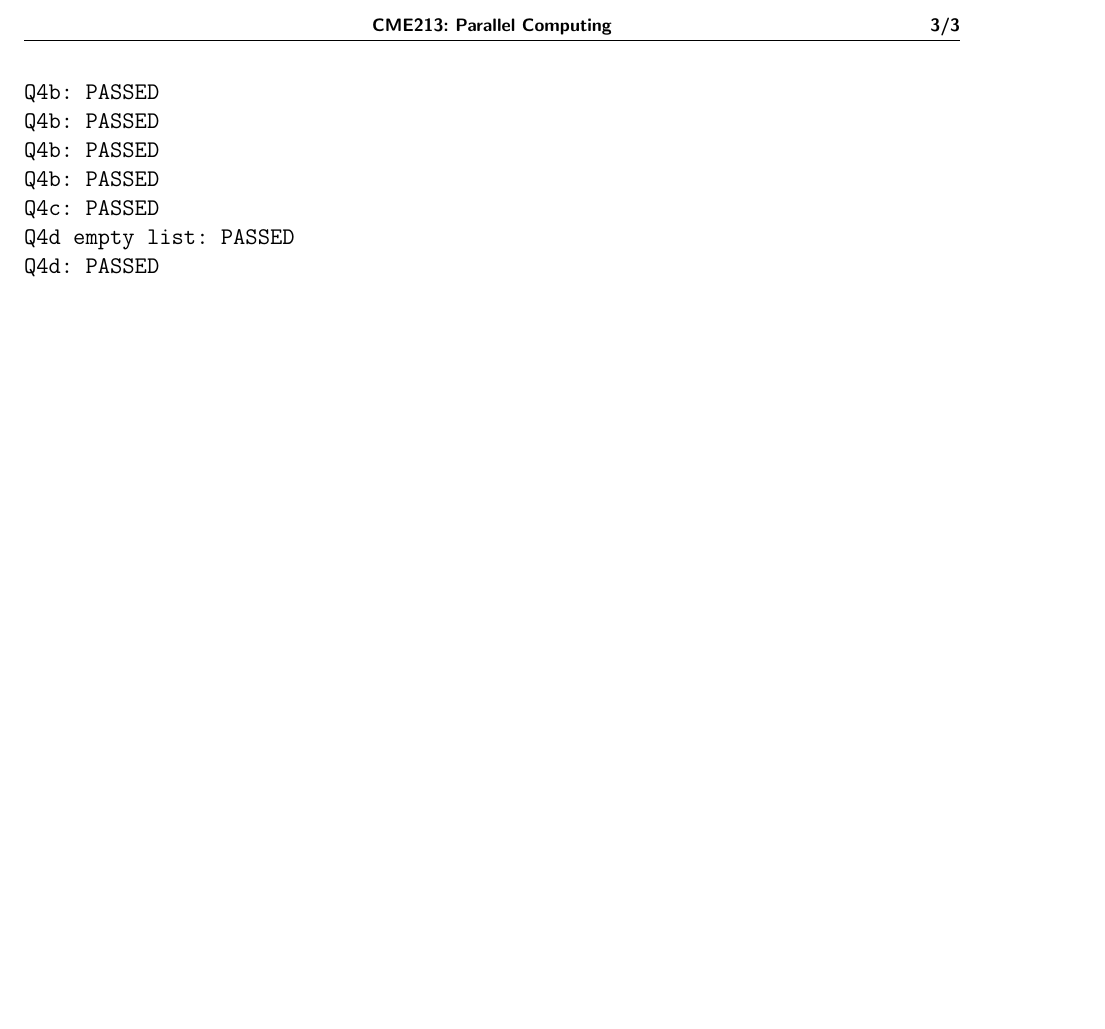
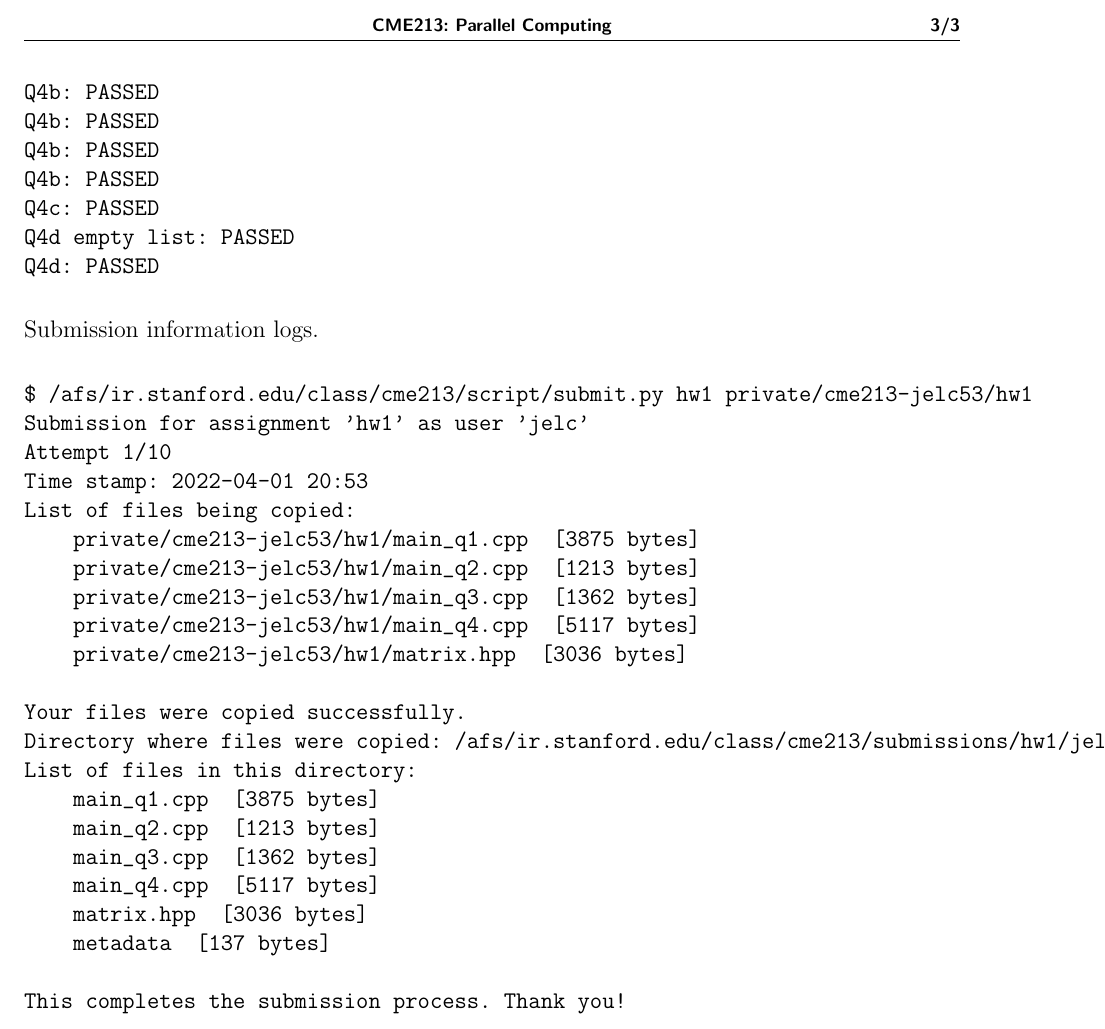
Before and after one commit to jelc53/parallel, a LaTeX problem sheet (hw1/docs/hw1_writeup.tex): part of page 3 of 3, cut so that both start at the same text, the shorter picture padded with empty space. Compiled offline with pdfLaTeX.

Commit message:
Added submission logs to writeup doc

```diff
--- a/hw1/docs/hw1_writeup.tex
+++ b/hw1/docs/hw1_writeup.tex
@@ -129,4 +129,30 @@ Q4d empty list: PASSED
 Q4d: PASSED
 \end{verbatim}
 
+Submission information logs.
+\begin{verbatim}
+$ /afs/ir.stanford.edu/class/cme213/script/submit.py hw1 private/cme213-jelc53/hw1
+Submission for assignment 'hw1' as user 'jelc'
+Attempt 1/10
+Time stamp: 2022-04-01 20:53
+List of files being copied:
+    private/cme213-jelc53/hw1/main_q1.cpp	 [3875 bytes]
+    private/cme213-jelc53/hw1/main_q2.cpp	 [1213 bytes]
+    private/cme213-jelc53/hw1/main_q3.cpp	 [1362 bytes]
+    private/cme213-jelc53/hw1/main_q4.cpp	 [5117 bytes]
+    private/cme213-jelc53/hw1/matrix.hpp	 [3036 bytes]
+
+Your files were copied successfully.
+Directory where files were copied: /afs/ir.stanford.edu/class/cme213/submissions/hw1/jelc/1
+List of files in this directory:
+    main_q1.cpp	 [3875 bytes]
+    main_q2.cpp	 [1213 bytes]
+    main_q3.cpp	 [1362 bytes]
+    main_q4.cpp	 [5117 bytes]
+    matrix.hpp	 [3036 bytes]
+    metadata	 [137 bytes]
+
+This completes the submission process. Thank you!
+\end{verbatim}
+
 \end{document}
```
Also changed, not shown: hw1/docs/hw1_writeup.pdf.
